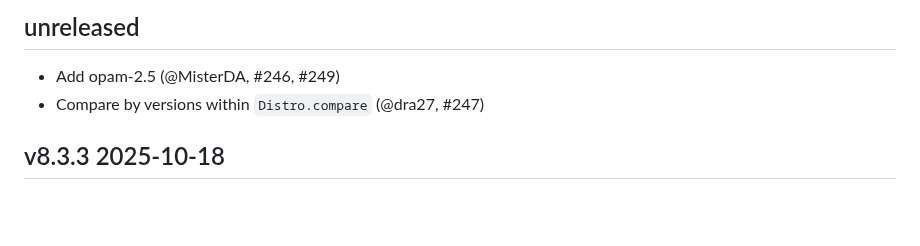
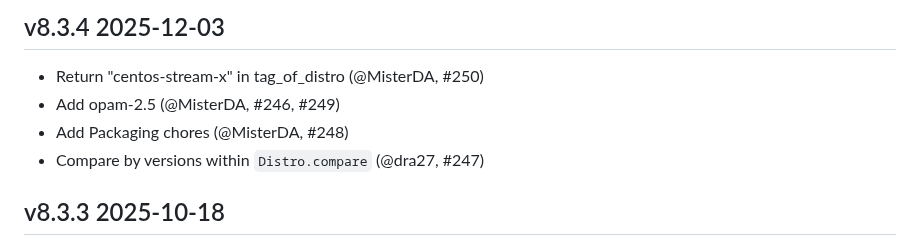
Before and after one commit to ocurrent/ocaml-dockerfile, a Markdown page: CHANGES.md, the part around the change. GitHub-like rendering; blank space fills up the shorter version.

Commit message:
Update CHANGES.md prior to release

```diff
--- a/CHANGES.md
+++ b/CHANGES.md
@@ -1,7 +1,9 @@
-unreleased
-----------
+v8.3.4 2025-12-03
+-----------------
 
+- Return "centos-stream-x" in tag_of_distro (@MisterDA, #250)
 - Add opam-2.5 (@MisterDA, #246, #249)
+- Add Packaging chores (@MisterDA, #248)
 - Compare by versions within `Distro.compare` (@dra27, #247)
 
 v8.3.3 2025-10-18
```
